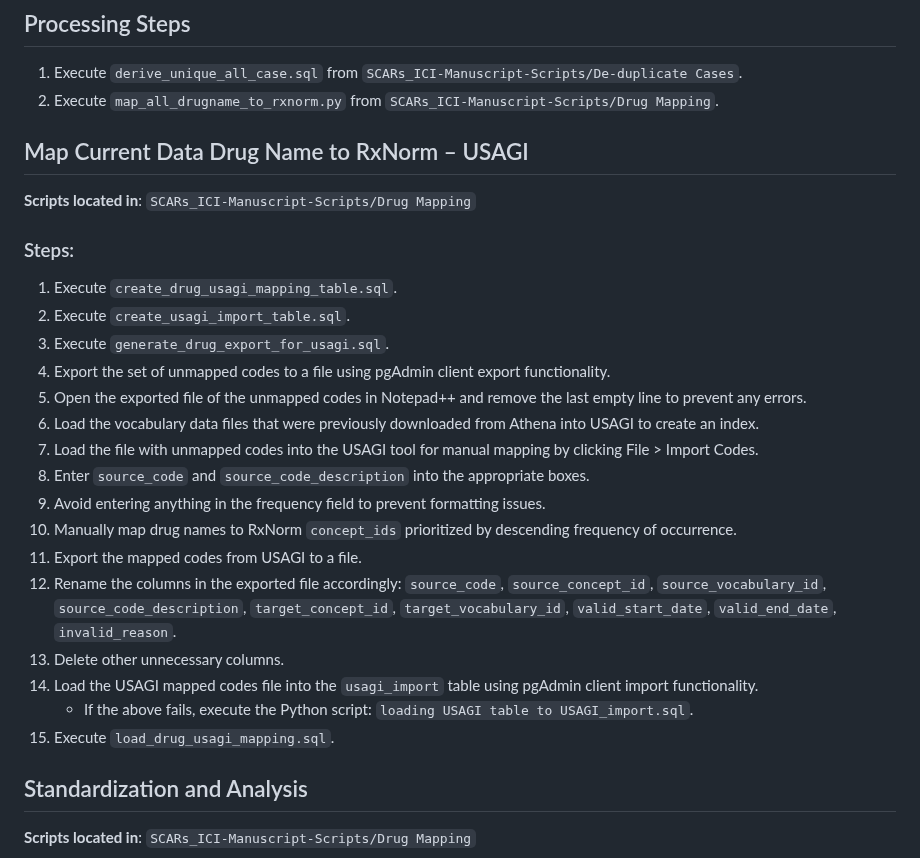
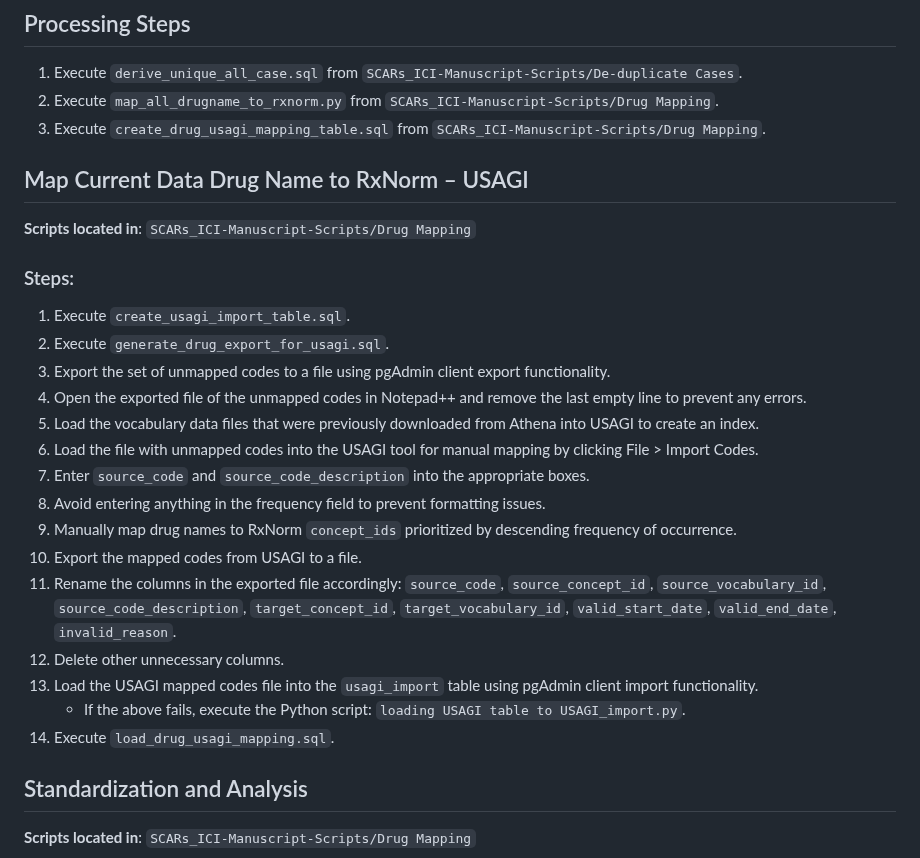
Before and after one commit to capuhcheeno/SCARs_ICI-Manuscript-Scripts, a Markdown page: README.md, the part around the change. Rendered like a GitHub page.

```diff
--- a/README.md
+++ b/README.md
@@ -82,27 +82,27 @@
 ## Processing Steps
 1. Execute `derive_unique_all_case.sql` from `SCARs_ICI-Manuscript-Scripts/De-duplicate Cases`.
 2. Execute `map_all_drugname_to_rxnorm.py` from `SCARs_ICI-Manuscript-Scripts/Drug Mapping`.
+3. Execute `create_drug_usagi_mapping_table.sql` from `SCARs_ICI-Manuscript-Scripts/Drug Mapping`.
 
 ## Map Current Data Drug Name to RxNorm – USAGI
 **Scripts located in**: `SCARs_ICI-Manuscript-Scripts/Drug Mapping`
 
 ### Steps:
-1. Execute `create_drug_usagi_mapping_table.sql`.
-2. Execute `create_usagi_import_table.sql`.
-3. Execute `generate_drug_export_for_usagi.sql`.
-4. Export the set of unmapped codes to a file using pgAdmin client export functionality.
-5. Open the exported file of the unmapped codes in Notepad++ and remove the last empty line to prevent any errors.
-6. Load the vocabulary data files that were previously downloaded from Athena into USAGI to create an index.
-7. Load the file with unmapped codes into the USAGI tool for manual mapping by clicking File > Import Codes.
-8. Enter `source_code` and `source_code_description` into the appropriate boxes.
-9. Avoid entering anything in the frequency field to prevent formatting issues.
-10. Manually map drug names to RxNorm `concept_ids` prioritized by descending frequency of occurrence.
-11. Export the mapped codes from USAGI to a file.
-12. Rename the columns in the exported file accordingly: `source_code`, `source_concept_id`, `source_vocabulary_id`, `source_code_description`, `target_concept_id`, `target_vocabulary_id`, `valid_start_date`, `valid_end_date`, `invalid_reason`.
-13. Delete other unnecessary columns.
-14. Load the USAGI mapped codes file into the `usagi_import` table using pgAdmin client import functionality.
-    -  If the above fails, execute the Python script: `loading USAGI table to USAGI_import.sql`.
-15. Execute `load_drug_usagi_mapping.sql`.
+1. Execute `create_usagi_import_table.sql`.
+2. Execute `generate_drug_export_for_usagi.sql`.
+3. Export the set of unmapped codes to a file using pgAdmin client export functionality.
+4. Open the exported file of the unmapped codes in Notepad++ and remove the last empty line to prevent any errors.
+5. Load the vocabulary data files that were previously downloaded from Athena into USAGI to create an index.
+6. Load the file with unmapped codes into the USAGI tool for manual mapping by clicking File > Import Codes.
+7. Enter `source_code` and `source_code_description` into the appropriate boxes.
+8. Avoid entering anything in the frequency field to prevent formatting issues.
+9. Manually map drug names to RxNorm `concept_ids` prioritized by descending frequency of occurrence.
+10. Export the mapped codes from USAGI to a file.
+11. Rename the columns in the exported file accordingly: `source_code`, `source_concept_id`, `source_vocabulary_id`, `source_code_description`, `target_concept_id`, `target_vocabulary_id`, `valid_start_date`, `valid_end_date`, `invalid_reason`.
+12. Delete other unnecessary columns.
+13. Load the USAGI mapped codes file into the `usagi_import` table using pgAdmin client import functionality.
+    -  If the above fails, execute the Python script: `loading USAGI table to USAGI_import.py`.
+14. Execute `load_drug_usagi_mapping.sql`.
 
 ## Standardization and Analysis
 **Scripts located in**: `SCARs_ICI-Manuscript-Scripts/Drug Mapping`
```
